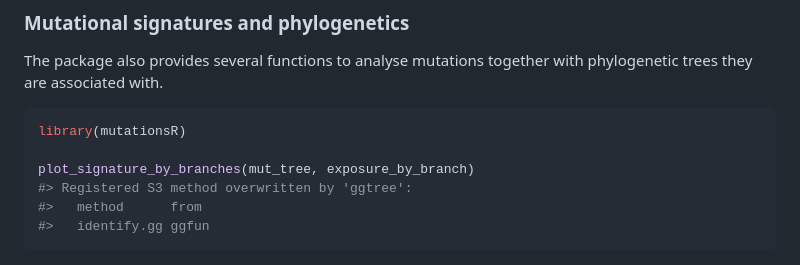
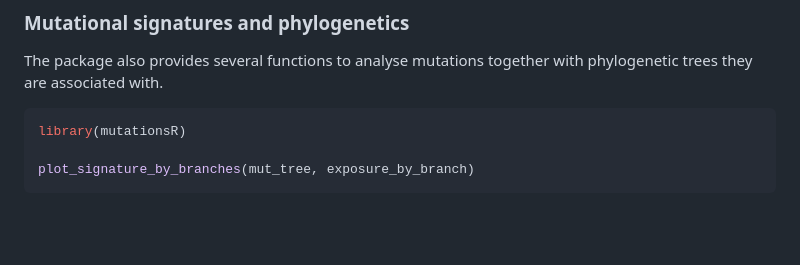
Before and after one commit to Phuong-Le/mutationsR, a Markdown page: README.md, the part around one of its changes. Rendered like a GitHub page; blank space fills up the shorter version.

````diff
--- a/README.md
+++ b/README.md
@@ -149,9 +149,6 @@ together with phylogenetic trees they are associated with.
 library(mutationsR)
 
 plot_signature_by_branches(mut_tree, exposure_by_branch)
-#> Registered S3 method overwritten by 'ggtree':
-#>   method      from
-#>   identify.gg ggfun
 ```
 
 <img src="man/figures/README-phylogenetics-1.png" width="100%" />
````
Also changed, not shown: other parts of README.md (+32 -0 lines), man/figures/README-mutation spectra-1.png, man/figures/README-node calculations-1.png (added), man/figures/README-phylogenetics-1.png, 9 other files.
